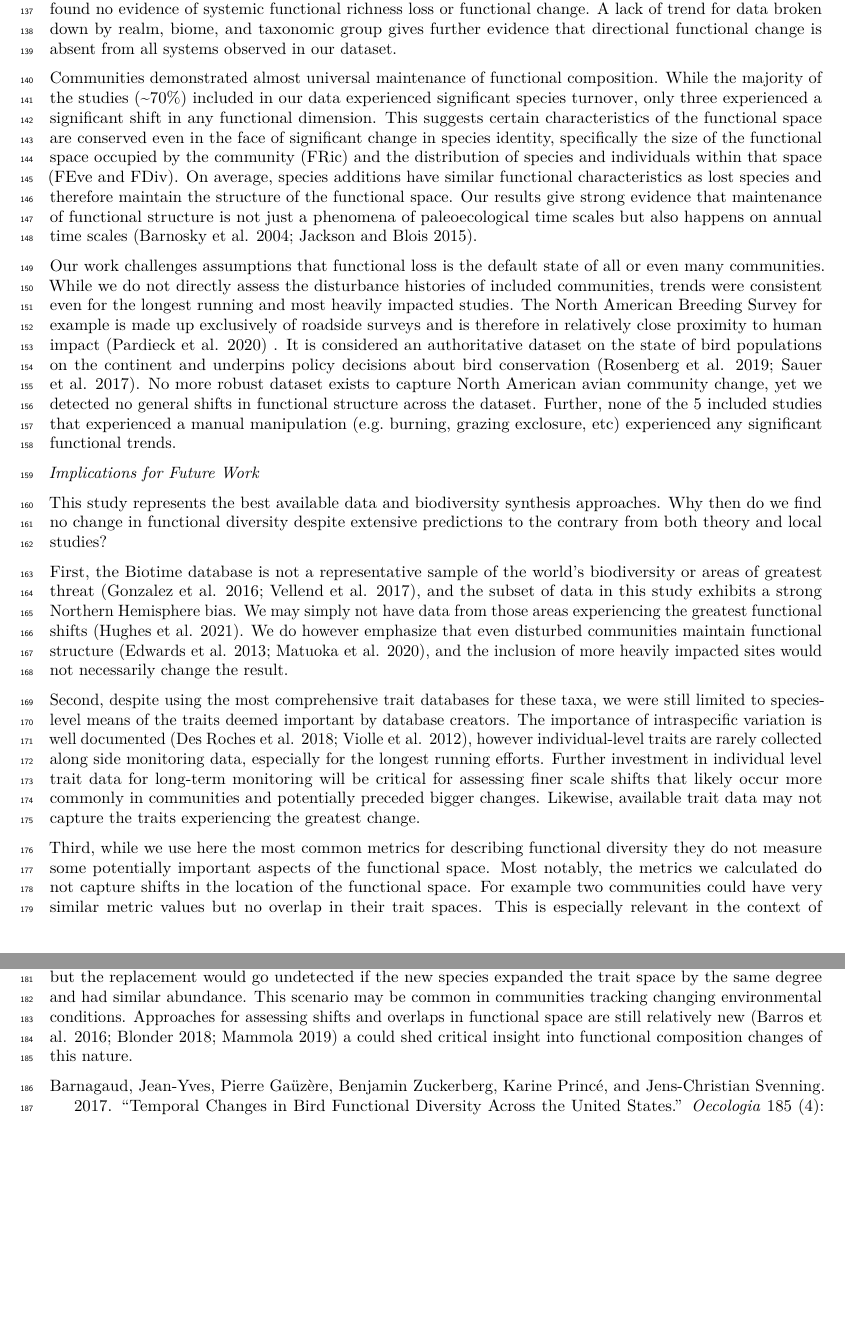
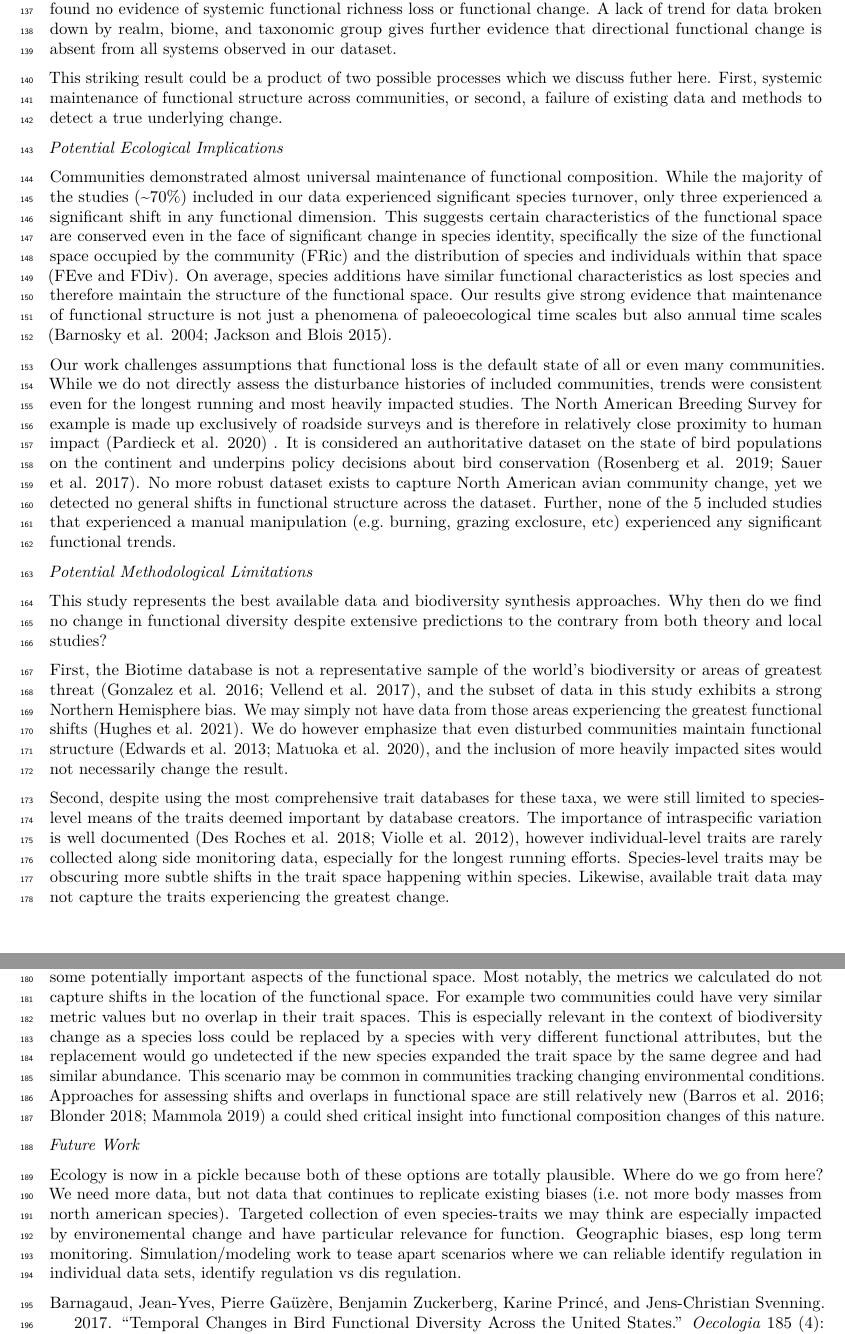
Before and after one commit to karinorman/biodivTS, an R Markdown document (paper/manuscript.Rmd): two parts of pages 7 and 8 of 10, joined at a grey line, cut so that both start at the same text, the shorter picture padded with empty space. Rendered offline with R 4.5, knitr and Pandoc, then LaTeX, with nearby package versions; drawn as R Markdown's standard PDF in place of the format the file asks for.

Commit message:
rejigger discussion structure, ramblings on the closing paragraph

```diff
--- a/paper/manuscript.Rmd
+++ b/paper/manuscript.Rmd
@@ -194,11 +194,16 @@ As with previous species-based syntheses, we also found no overall trend in spec
 We found no evidence of systemic functional richness loss or functional change.
 A lack of trend for data broken down by realm, biome, and taxonomic group gives further evidence that directional functional change is absent from all systems observed in our dataset.
 
+This striking result could be a product of two possible processes which we discuss futher here.
+First, systemic maintenance of functional structure across communities, or second, a failure of existing data and methods to detect a true underlying change.
+
+*Potential Ecological Implications*
+
 Communities demonstrated almost universal maintenance of functional composition.
 While the majority of the studies (\~70%) included in our data experienced significant species turnover, only three experienced a significant shift in any functional dimension.
 This suggests certain characteristics of the functional space are conserved even in the face of significant change in species identity, specifically the size of the functional space occupied by the community (FRic) and the distribution of species and individuals within that space (FEve and FDiv).
 On average, species additions have similar functional characteristics as lost species and therefore maintain the structure of the functional space.
-<!-- While we did not explicitly assess how turnover rates compare to background turnover, --> Our results give strong evidence that maintenance of functional structure is not just a phenomena of paleoecological time scales but also happens on annual time scales [@barnosky2004; @jackson2015].
+<!-- While we did not explicitly assess how turnover rates compare to background turnover, --> Our results give strong evidence that maintenance of functional structure is not just a phenomena of paleoecological time scales but also annual time scales [@barnosky2004; @jackson2015].
 
 Our work challenges assumptions that functional loss is the default state of all or even many communities.
 While we do not directly assess the disturbance histories of included communities, trends were consistent even for the longest running and most heavily impacted studies.
@@ -206,7 +211,7 @@ The North American Breeding Survey for example is made up exclusively of roadsid
 No more robust dataset exists to capture North American avian community change, yet we detected no general shifts in functional structure across the dataset.
 Further, none of the 5 included studies that experienced a manual manipulation (e.g. burning, grazing exclosure, etc) experienced any significant functional trends.
 
-*Implications for Future Work*
+*Potential Methodological Limitations*
 
 This study represents the best available data and biodiversity synthesis approaches.
 Why then do we find no change in functional diversity despite extensive predictions to the contrary from both theory and local studies?
@@ -217,12 +222,21 @@ We do however emphasize that even disturbed communities maintain functional stru
 
 Second, despite using the most comprehensive trait databases for these taxa, we were still limited to species-level means of the traits deemed important by database creators.
 The importance of intraspecific variation is well documented [@desroches2018; @violle2012], however individual-level traits are rarely collected along side monitoring data, especially for the longest running efforts.
-Further investment in individual level trait data for long-term monitoring will be critical for assessing finer scale shifts that likely occur more commonly in communities and potentially preceded bigger changes.
+Species-level traits may be obscuring more subtle shifts in the trait space happening within species.
 Likewise, available trait data may not capture the traits experiencing the greatest change.
 
 Third, while we use here the most common metrics for describing functional diversity they do not measure some potentially important aspects of the functional space.
 Most notably, the metrics we calculated do not capture shifts in the location of the functional space.
 For example two communities could have very similar metric values but no overlap in their trait spaces.
-This is especially relevant in the context of biodiversity change as lost species could be replaced by a species with very different functional attributes, but the replacement would go undetected if the new species expanded the trait space by the same degree and had similar abundance.
+This is especially relevant in the context of biodiversity change as a species loss could be replaced by a species with very different functional attributes, but the replacement would go undetected if the new species expanded the trait space by the same degree and had similar abundance.
 This scenario may be common in communities tracking changing environmental conditions.
 Approaches for assessing shifts and overlaps in functional space are still relatively new [@barros2016; @blonder2018; @mammola2019] a could shed critical insight into functional composition changes of this nature.
+
+*Future Work*
+
+Ecology is now in a pickle because both of these options are totally plausible.
+Where do we go from here?
+We need more data, but not data that continues to replicate existing biases (i.e. not more body masses from north american species).
+Targeted collection of even species-traits we may think are especially impacted by environemental change and have particular relevance for function.
+Geographic biases, esp long term monitoring.
+Simulation/modeling work to tease apart scenarios where we can reliable identify regulation in individual data sets, identify regulation vs dis regulation.
```
